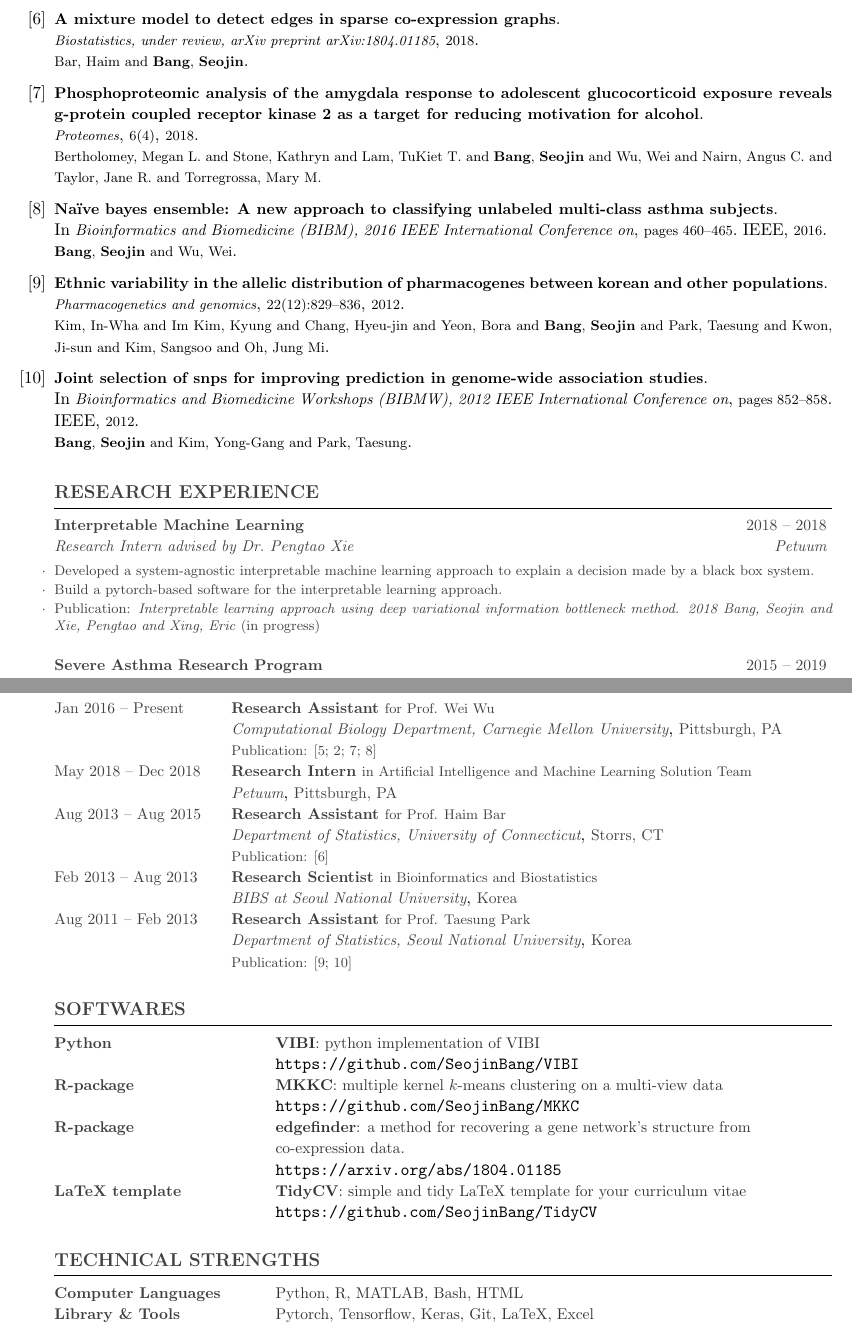
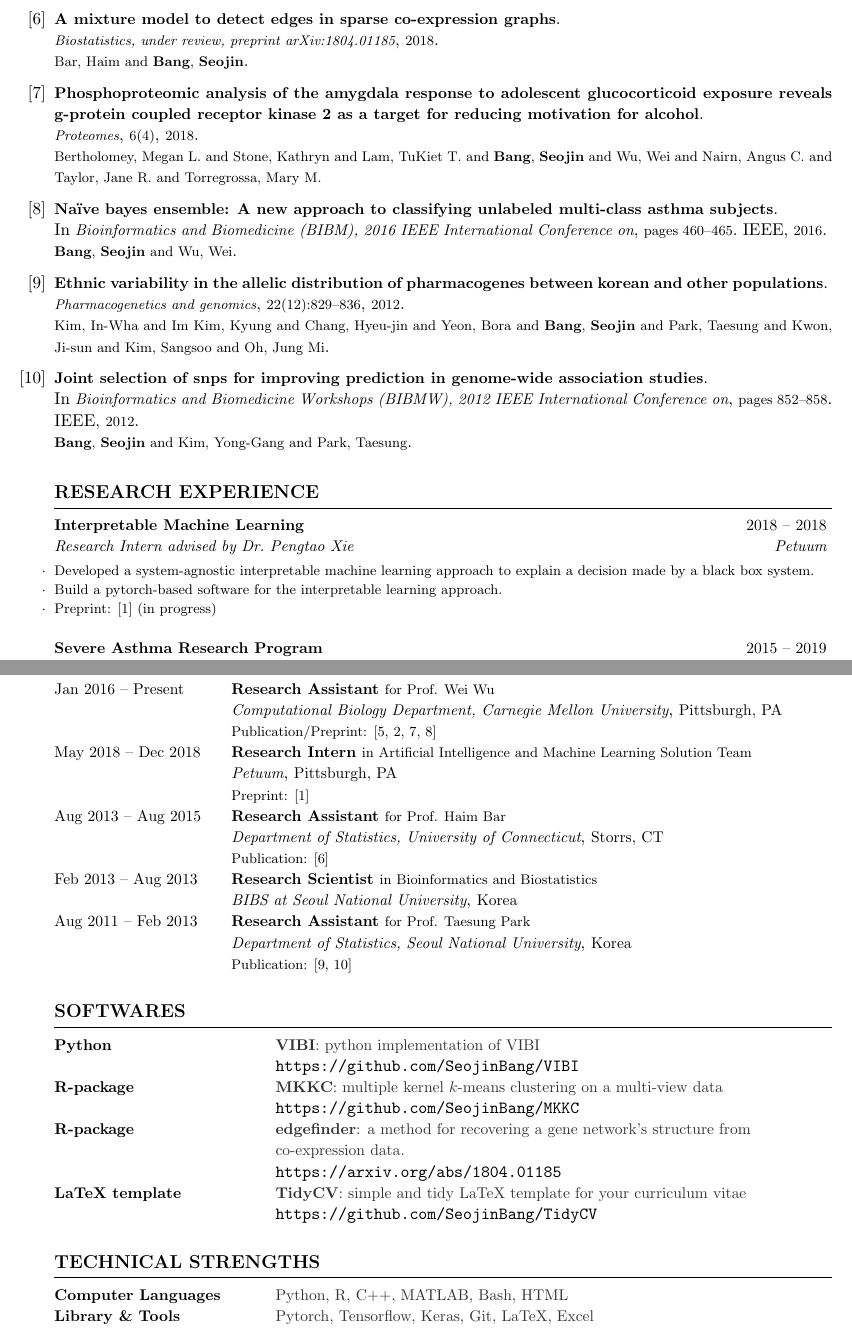
Before and after one commit to SeojinBang/TidyCV, a LaTeX document (main.tex, which reads publication.bib, tidycv.cls): two parts of pages 2 and 3 of 4, joined at a grey line, cut so that both start at the same text. Compiled offline with pdfLaTeX.

Commit message:
CV updated

```diff
--- a/main.tex
+++ b/main.tex
@@ -149,7 +152,7 @@
 \begin{cvresearch}{Interpretable Machine Learning}{2018 -- 2018}{Research Intern advised by Dr.\@ Pengtao Xie}{Petuum}
  \item Developed a system-agnostic interpretable machine learning approach to explain a decision made by a black box system.
  \item Build a pytorch-based software for the interpretable learning approach.
- \item Publication: \textit{Interpretable learning approach using deep variational information bottleneck method. 2018 Bang, Seojin and Xie, Pengtao and Xing, Eric} (in progress)
+ \item Preprint: \cite{bang2019explaining} (in progress)
 \end{cvresearch}
 %------------------------------------------------
 \begin{cvresearch}{Severe Asthma Research Program}{2015 -- 2019}{Research Assistant advised by Dr.\@ Wei Wu}{Carnegie Mellon University}
@@ -181,8 +184,8 @@
 %% usage: \cvworking{<Date>}{<Position>}{<Description>}{<Institution or company>}{<Location>}
 \cvsection{Working Experience}
 \begin{cvworkings}
-  \cvworking{Jan 2016 -- Present}{Research Assistant}{for Prof. Wei Wu}{Computational Biology Department, Carnegie Mellon University}{Pittsburgh, PA}{Publication: \cite{wu2018asthma, bang2018multiple, bertholomey2018phosphoproteomic, bang2016naive}}
-  \cvworking{May 2018 -- Dec 2018}{Research Intern}{in Artificial Intelligence and Machine Learning Solution Team}{Petuum}{Pittsburgh, PA}{}
+  \cvworking{Jan 2016 -- Present}{Research Assistant}{for Prof. Wei Wu}{Computational Biology Department, Carnegie Mellon University}{Pittsburgh, PA}{Publication/Preprint: \cite{wu2018asthma, bang2018multiple, bertholomey2018phosphoproteomic, bang2016naive}}
+  \cvworking{May 2018 -- Dec 2018}{Research Intern}{in Artificial Intelligence and Machine Learning Solution Team}{Petuum}{Pittsburgh, PA}{Preprint: \cite{bang2019explaining}}
   \cvworking{Aug 2013 -- Aug 2015}{Research Assistant}{for Prof. Haim Bar}{Department of Statistics, University of Connecticut}{Storrs, CT}{Publication: \cite{bar2018mixture}}
   \cvworking{Feb 2013 -- Aug 2013}{Research Scientist}{in Bioinformatics and Biostatistics}{BIBS at Seoul National University}{Korea}{}
   \cvworking{Aug 2011 -- Feb 2013}{Research Assistant}{for Prof. Taesung Park}{Department of Statistics, Seoul National University}{Korea}{Publication: \cite{kim2012ethnic, bang2012joint}}
@@ -220,7 +223,7 @@
 \begin{cvtechnicalstrengths}
   \cvtechnicalstrength
   {Computer Languages} % Type
-  {Python, R, MATLAB, Bash, HTML} % List
+  {Python, R, C++, MATLAB, Bash, HTML} % List
   \cvtechnicalstrength
   {Library \& Tools} % Type
   {Pytorch, Tensorflow, Keras, Git, LaTeX, Excel} % List
--- a/publication.bib
+++ b/publication.bib
@@ -1,14 +1,14 @@
 @article{jang2019ontohan,
   title={ONTOHAN: An Ontology-based Neural Network Model for Patient Need Detection.},
   author={Jang, Hyeju and {\bf Bang}, {\bf Seojin}},
-  journal={Annual Meeting of the Association for Computational Linguistics (ACL), submitted},
+  journal={preprint},
   year={2019}
 }
 
 @article{bang2019plstm,
   title={Phased-LSTM Based Predictive Model for EHRs with Complex Missing Patterns.},
   author={{\bf Bang}, {\bf Seojin} and Yang, Yang and Wang, Yuchuan},
-  journal={Machine Learning for Healthcare, submitted},
+  journal={preprint},
   year={2019}
 }
 
@@ -29,7 +29,7 @@
 @article{bar2018mixture,
   title={A Mixture Model to Detect Edges in Sparse Co-expression Graphs},
   author={Bar, Haim and {\bf Bang}, {\bf Seojin}},
-  journal={Biostatistics, under review, arXiv preprint arXiv:1804.01185},
+  journal={Biostatistics, under review, preprint arXiv:1804.01185},
   year={2018}
 }
 
--- a/tidycv.cls
+++ b/tidycv.cls
@@ -13,7 +13,7 @@
 % Suppress page numbers
 \pagestyle{empty}
 % Needed to make fixed length table
-\RequirePackage[square]{natbib}
+\RequirePackage[numbers]{natbib}
 % Needed to make fixed length table
 \RequirePackage{array}
 % Needed to handle list environment
@@ -90,7 +90,7 @@
 \definecolor{red}{HTML}{FB4485}
 \definecolor{blue}{HTML}{6CE0F1}
 % Text colors
-\definecolor{darktext}{HTML}{414141}
+\definecolor{darktext}{HTML}{000000}%{414141}
 \colorlet{text}{darkgray}
 \colorlet{graytext}{gray}
 \colorlet{lighttext}{lightgray}
```
Also changed, not shown: examples/cv-seojinbang.pdf, main.tex (7 more changed lines), publication.bib (8 more changed lines).
